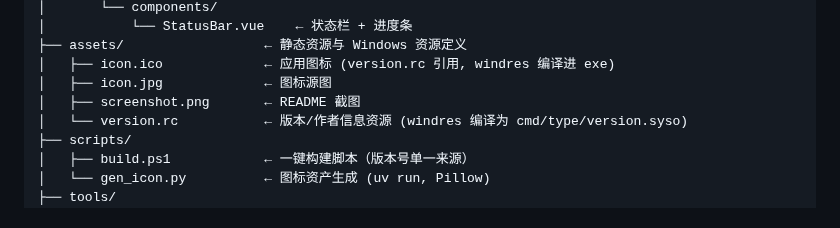
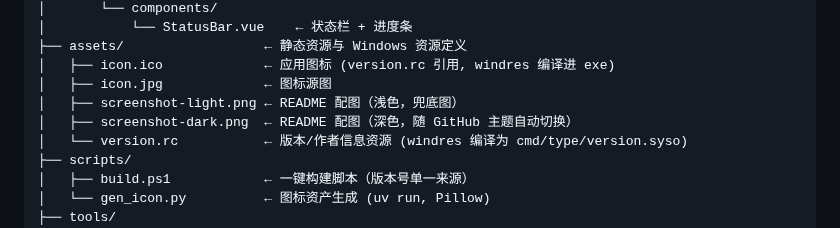
Before and after one commit to LeuJasYoh/Type, a Markdown page: README.md, the part around one of its changes. GitHub-like rendering.

```diff
--- a/README.md
+++ b/README.md
@@ -98,7 +102,8 @@ Type/
 ├── assets/                  ← 静态资源与 Windows 资源定义
 │   ├── icon.ico             ← 应用图标 (version.rc 引用, windres 编译进 exe)
 │   ├── icon.jpg             ← 图标源图
-│   ├── screenshot.png       ← README 截图
+│   ├── screenshot-light.png ← README 配图（浅色，兜底图）
+│   ├── screenshot-dark.png  ← README 配图（深色，随 GitHub 主题自动切换）
 │   └── version.rc           ← 版本/作者信息资源 (windres 编译为 cmd/type/version.syso)
 ├── scripts/
 │   ├── build.ps1            ← 一键构建脚本（版本号单一来源）
```
Also changed, not shown: other parts of README.md (+5 -1 lines), AGENTS.md (+9 -1 lines), assets/screenshot-dark.png (added), assets/screenshot-light.png (added), assets/screenshot.png (deleted).
